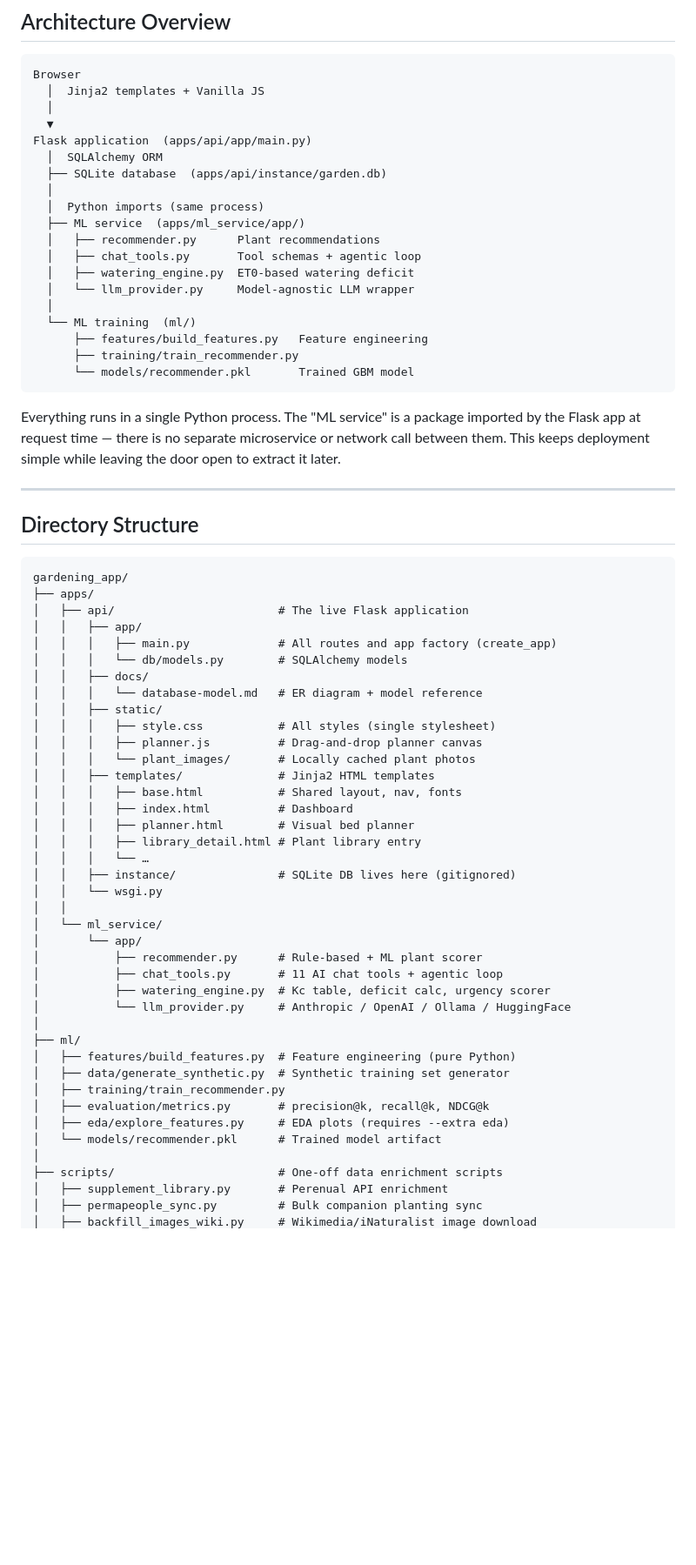
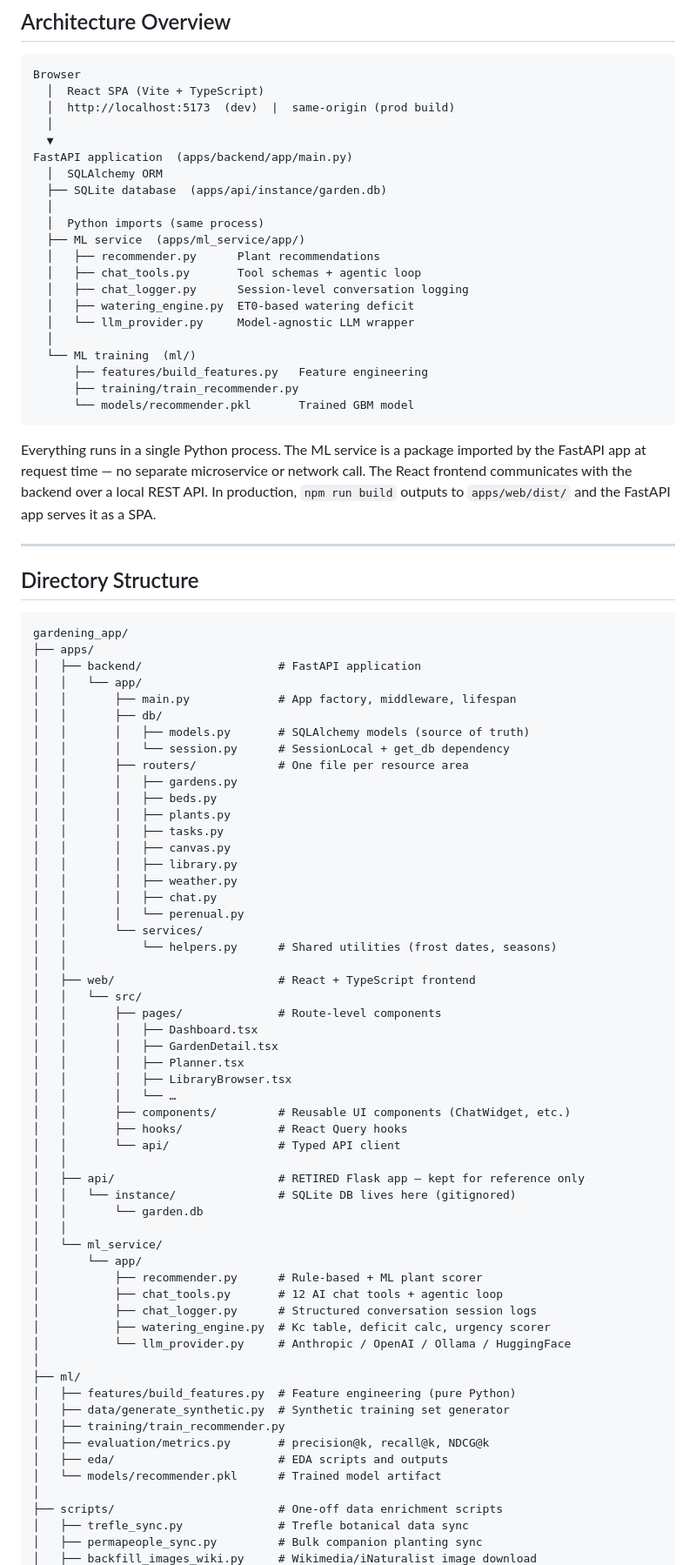
Before and after one commit to gccarno/gardening_app, a Markdown page: README.md, the part around one of its changes. Shown at 87% size. Rendered like a GitHub page; blank space fills up the shorter version.

````diff
--- a/README.md
+++ b/README.md
@@ -42,10 +42,11 @@ Garden Planner is a personal garden management tool that runs entirely on your l
 
 ```
 Browser
-  │  Jinja2 templates + Vanilla JS
+  │  React SPA (Vite + TypeScript)
+  │  http://localhost:5173  (dev)  |  same-origin (prod build)
   │
   ▼
-Flask application  (apps/api/app/main.py)
+FastAPI application  (apps/backend/app/main.py)
   │  SQLAlchemy ORM
   ├── SQLite database  (apps/api/instance/garden.db)
   │
@@ -53,6 +54,7 @@ Flask application  (apps/api/app/main.py)
   ├── ML service  (apps/ml_service/app/)
   │   ├── recommender.py      Plant recommendations
   │   ├── chat_tools.py       Tool schemas + agentic loop
+  │   ├── chat_logger.py      Session-level conversation logging
   │   ├── watering_engine.py  ET0-based watering deficit
   │   └── llm_provider.py     Model-agnostic LLM wrapper
   │
@@ -62,7 +64,7 @@ Flask application  (apps/api/app/main.py)
       └── models/recommender.pkl       Trained GBM model
 ```
 
-Everything runs in a single Python process. The "ML service" is a package imported by the Flask app at request time — there is no separate microservice or network call between them. This keeps deployment simple while leaving the door open to extract it later.
+Everything runs in a single Python process. The ML service is a package imported by the FastAPI app at request time — no separate microservice or network call. The React frontend communicates with the backend over a local REST API. In production, `npm run build` outputs to `apps/web/dist/` and the FastAPI app serves it as a SPA.
 
 ---
 
@@ -71,29 +73,46 @@ Everything runs in a single Python process. The "ML service" is a package import
 ```
 gardening_app/
 ├── apps/
-│   ├── api/                        # The live Flask application
-│   │   ├── app/
-│   │   │   ├── main.py             # All routes and app factory (create_app)
-│   │   │   └── db/models.py        # SQLAlchemy models
-│   │   ├── docs/
-│   │   │   └── database-model.md   # ER diagram + model reference
-│   │   ├── static/
-│   │   │   ├── style.css           # All styles (single stylesheet)
-│   │   │   ├── planner.js          # Drag-and-drop planner canvas
-│   │   │   └── plant_images/       # Locally cached plant photos
-│   │   ├── templates/              # Jinja2 HTML templates
-│   │   │   ├── base.html           # Shared layout, nav, fonts
-│   │   │   ├── index.html          # Dashboard
-│   │   │   ├── planner.html        # Visual bed planner
-│   │   │   ├── library_detail.html # Plant library entry
-│   │   │   └── …
-│   │   ├── instance/               # SQLite DB lives here (gitignored)
-│   │   └── wsgi.py
+│   ├── backend/                    # FastAPI application
+│   │   └── app/
+│   │       ├── main.py             # App factory, middleware, lifespan
+│   │       ├── db/
+│   │       │   ├── models.py       # SQLAlchemy models (source of truth)
+│   │       │   └── session.py      # SessionLocal + get_db dependency
+│   │       ├── routers/            # One file per resource area
+│   │       │   ├── gardens.py
+│   │       │   ├── beds.py
+│   │       │   ├── plants.py
+│   │       │   ├── tasks.py
+│   │       │   ├── canvas.py
+│   │       │   ├── library.py
+│   │       │   ├── weather.py
+│   │       │   ├── chat.py
+│   │       │   └── perenual.py
+│   │       └── services/
+│   │           └── helpers.py      # Shared utilities (frost dates, seasons)
+│   │
+│   ├── web/                        # React + TypeScript frontend
+│   │   └── src/
+│   │       ├── pages/              # Route-level components
+│   │       │   ├── Dashboard.tsx
+│   │       │   ├── GardenDetail.tsx
+│   │       │   ├── Planner.tsx
+│   │       │   ├── LibraryBrowser.tsx
+│   │       │   └── …
+│   │       ├── components/         # Reusable UI components (ChatWidget, etc.)
+│   │       ├── hooks/              # React Query hooks
+│   │       └── api/                # Typed API client
+│   │
+│   ├── api/                        # RETIRED Flask app — kept for reference only
+│   │   └── instance/               # SQLite DB lives here (gitignored)
+│   │       └── garden.db
 │   │
 │   └── ml_service/
 │       └── app/
 │           ├── recommender.py      # Rule-based + ML plant scorer
-│           ├── chat_tools.py       # 11 AI chat tools + agentic loop
+│           ├── chat_tools.py       # 12 AI chat tools + agentic loop
+│           ├── chat_logger.py      # Structured conversation session logs
 │           ├── watering_engine.py  # Kc table, deficit calc, urgency scorer
 │           └── llm_provider.py     # Anthropic / OpenAI / Ollama / HuggingFace
 │
@@ -102,10 +121,10 @@ gardening_app/
 │   ├── data/generate_synthetic.py  # Synthetic training set generator
 │   ├── training/train_recommender.py
 │   ├── evaluation/metrics.py       # precision@k, recall@k, NDCG@k
-│   ├── eda/explore_features.py     # EDA plots (requires --extra eda)
+│   ├── eda/                        # EDA scripts and outputs
 │   └── models/recommender.pkl      # Trained model artifact
 │
 ├── scripts/                        # One-off data enrichment scripts
-│   ├── supplement_library.py       # Perenual API enrichment
+│   ├── trefle_sync.py              # Trefle botanical data sync
 │   ├── permapeople_sync.py         # Bulk companion planting sync
 │   ├── backfill_images_wiki.py     # Wikimedia/iNaturalist image download
````
Also changed, not shown: other parts of README.md (+99 -71 lines).
